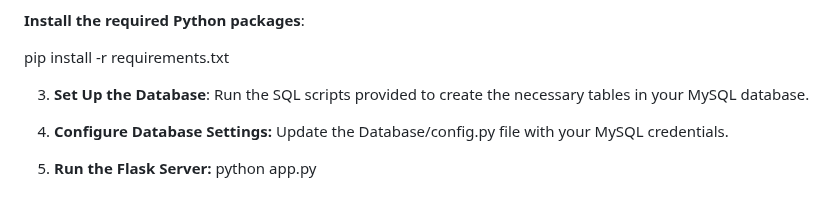
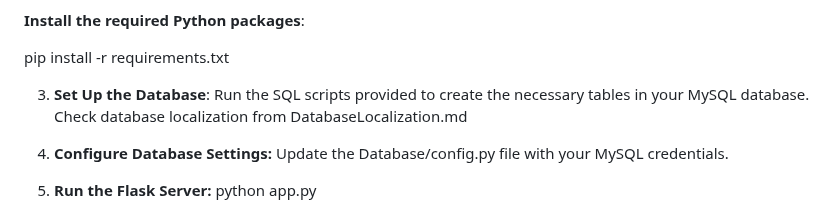
Before and after one commit to Samupietila/AI-Chatbot, a Markdown page: README.md, the part around the change. GitHub-like rendering.

```diff
--- a/README.md
+++ b/README.md
@@ -111,7 +111,7 @@ venv\Scripts\activate  # For Windows
 
 pip install -r requirements.txt
 
-3. **Set Up the Database**: Run the SQL scripts provided to create the necessary tables in your MySQL database.
+3. **Set Up the Database**: Run the SQL scripts provided to create the necessary tables in your MySQL database. Check database localization from DatabaseLocalization.md
 
 4. **Configure Database Settings:** Update the Database/config.py file with your MySQL credentials.
 
```
